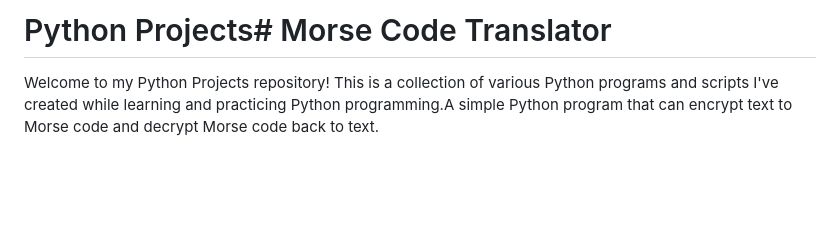
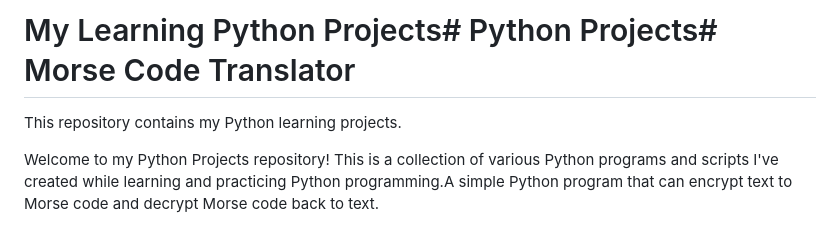
Before and after one commit to barisyildizel1-creator/Python-Projects, a Markdown page: README.md, the part around the change. Drawn GitHub-style; blank space fills up the shorter version.

```diff
--- a/README.md
+++ b/README.md
@@ -1,6 +1,8 @@
-# Python Projects# Morse Code Translator
+# My Learning Python Projects# Python Projects# Morse Code Translator
 
 
+
+This repository contains my Python learning projects.
 
 Welcome to my Python Projects repository! This is a collection of various Python programs and scripts I've created while learning and practicing Python programming.A simple Python program that can encrypt text to Morse code and decrypt Morse code back to text.
 
```
